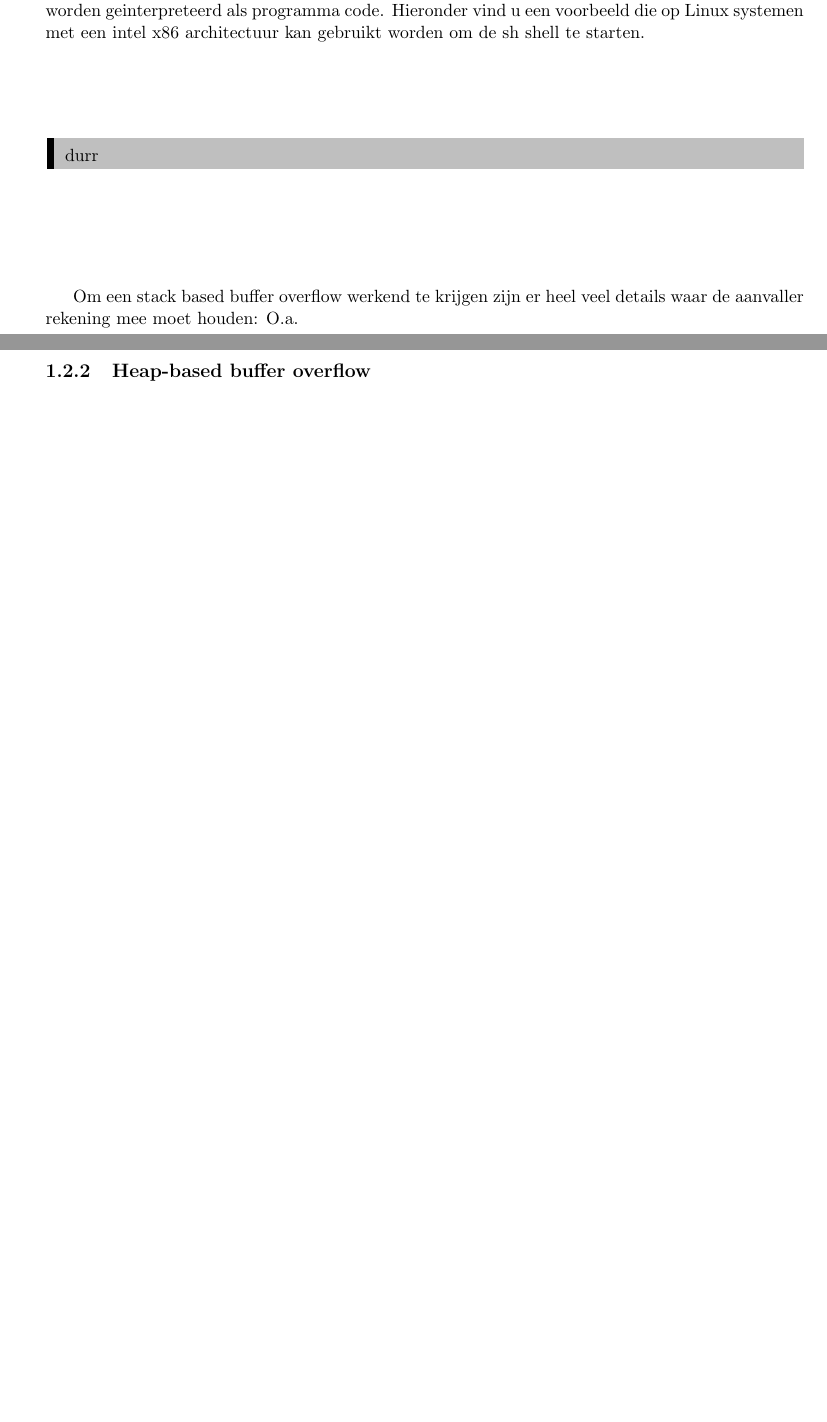
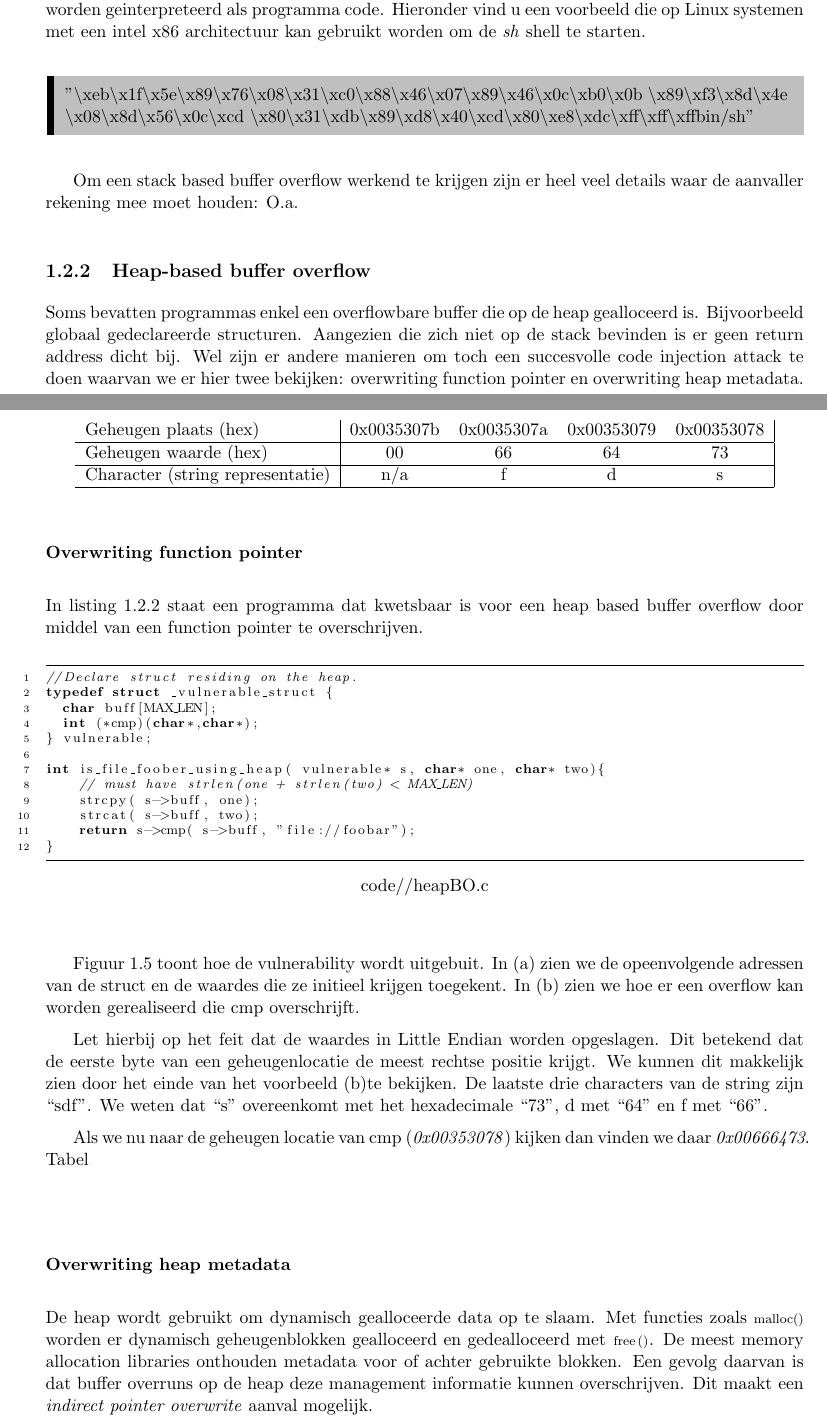
Before and after one commit to KULeuven-CS/OVS, a LaTeX document (chapters/chapter2.tex, which reads code/heapBO.c): two parts of pages 5 and 6 of 6 before the commit and two parts of pages 5 and 6 of 7 after it, joined at a grey line, cut so that both start at the same text, the shorter picture padded with empty space. Compiled offline with pdfLaTeX.

Commit message:
Added heap overflow to chp. 2.

```diff
--- a/chapters/chapter2.tex
+++ b/chapters/chapter2.tex
@@ -86,14 +86,42 @@ In deze figuur wordt de overflow aangeduid. Als er geen bounds check gebeurdt ka
 \end{figure}
 Het voorbeeld dat we in de introductie zagen (zie listing \ref{l:intro}) is een goed voorbeeld van een programma kwetsbaar voor een buffer overflow attack.
 
-Code die vaak wordt gebruikt om te injecteren is het starten van een nieuwe shell. Om dit te doen wordt er zogenaamde shellcode gebruikt. Dit is een string van hexadecimale codes die dan worden geinterpreteerd als programma code. Hieronder vind u een voorbeeld die op Linux systemen met een intel x86 architectuur kan gebruikt worden om de sh shell te starten.
+Code die vaak wordt gebruikt om te injecteren is het starten van een nieuwe shell.
+Om dit te doen wordt er zogenaamde shellcode gebruikt.
+Dit is een string van hexadecimale codes die dan worden geinterpreteerd als programma code.
+Hieronder vind u een voorbeeld die op Linux systemen met een intel x86 architectuur kan gebruikt worden om de \emph{sh} shell te starten.
 
 \begin{blockquote}
-		durr
-	%"xeb\x1f\x5e\x89\x76\x08\x31\xc0\x88\x46\x07\x89\x46\x0c\xb0\x0b\x89\xf3\x8d\x4e\x08\x8d\x56\x0c\xcd\x80\x31\xdb\x89\xd8\x40\xcd\x80\xe8\xdc\xff\xff\xff/bin/sh"
+	"\textbackslash xeb\textbackslash x1f\textbackslash x5e\textbackslash x89\textbackslash x76\textbackslash x08\textbackslash x31\textbackslash xc0\textbackslash x88\textbackslash x46\textbackslash x07\textbackslash x89\textbackslash x46\textbackslash x0c\textbackslash xb0\textbackslash x0b \textbackslash x89\textbackslash xf3\textbackslash x8d\textbackslash x4e \\\textbackslash x08\textbackslash x8d\textbackslash x56\textbackslash x0c\textbackslash xcd \textbackslash x80\textbackslash x31\textbackslash xdb\textbackslash x89\textbackslash xd8\textbackslash x40\textbackslash xcd\textbackslash x80\textbackslash xe8\textbackslash xdc\textbackslash xff\textbackslash xff\textbackslash xffbin/sh"
 \end{blockquote}
 
 Om een stack based buffer overflow werkend te krijgen zijn er heel veel details waar de aanvaller rekening mee moet houden: O.a.
 
 \subsection{Heap-based buffer overflow}
+Soms bevatten programmas enkel een overflowbare buffer die op de heap gealloceerd is.
+Bijvoorbeeld globaal gedeclareerde structuren.
+Aangezien die zich niet op de stack bevinden is er geen return address dicht bij.
+Wel zijn er andere manieren om toch een succesvolle code injection attack te doen waarvan we er hier twee bekijken: overwriting function pointer en overwriting heap metadata.
+\subsubsection{Overwriting function pointer}
+In listing \ref{l:heapBO} staat een programma dat kwetsbaar is voor een heap based buffer overflow door middel van een function pointer te overschrijven.
+\lstinputlisting[style=cstyle, label=l:heapBO]{\codeSrc/heapBO.c}
 
+Figuur \ref{f:heapBO1} toont hoe de vulnerability wordt uitgebuit.
+In (a) zien we de opeenvolgende adressen van de struct en de waardes die ze initieel krijgen toegekent.
+In (b) zien we hoe er een overflow kan worden gerealiseerd die cmp overschrijft.
+
+Let hierbij op het feit dat de waardes in Little Endian worden opgeslagen.
+Dit betekend dat de eerste byte van een geheugenlocatie de meest rechtse positie krijgt.
+We kunnen dit makkelijk zien door het einde van het voorbeeld (b)te bekijken. De laatste drie characters van de string zijn ``sdf''.
+We weten dat ``s'' overeenkomt met het hexadecimale ``73'', d met ``64'' en f met ``66''.
+
+Als we nu naar de geheugen locatie van cmp (\emph{0x00353078}) kijken dan vinden we daar \emph{0x00666473}.
+Tabel
+\begin{table}
+\centering
+\begin{tabular}{l|cccc|}
+		Geheugen plaats (hex) & 0x0035307b & 0x0035307a & 0x00353079 & 0x00353078 \\ \hline
+		Geheugen waarde (hex) & 00 & 66 & 64 & 73 \\ \hline
+		Character (string representatie) & n/a & f & d & s \\ \hline
+\end{tabular}
+\end{table}
@@ -100,3 +133,12 @@ Om een stack based buffer overflow werkend te krijgen zijn er heel veel details
+\label{f:heapBO1}
+\end{figure}
+
+\subsubsection{Overwriting heap metadata}
+De heap wordt gebruikt om dynamisch gealloceerde data op te slaam.
+Met functies zoals \lstinline[style=cstyle]{malloc()} worden er dynamisch geheugenblokken gealloceerd en gedealloceerd met \lstinline[style=cstyle]{free()}.
+De meest memory allocation libraries onthouden metadata voor of achter gebruikte blokken.
+Een gevolg daarvan is dat buffer overruns op de heap deze management informatie kunnen overschrijven.
+Dit maakt een \emph{indirect pointer overwrite} aanval mogelijk.
 \subsection{Return-to-libc attacks}
 \subsection{Data-only attacks}
 \section{Verdedigings voorbeelden}
--- /dev/null
+++ b/code/heapBO.c
@@ -0,0 +1,12 @@
+//Declare struct residing on the heap.
+typedef struct _vulnerable_struct {
+	char buff[MAX_LEN];
+	int (*cmp)(char*,char*);
+} vulnerable;
+
+int is_file_foober_using_heap( vulnerable* s, char* one, char* two){
+		// must have strlen(one + strlen(two) < MAX_LEN)
+		strcpy( s->buff, one);
+		strcat( s->buff, two);
+		return s->cmp( s->buff, "file://foobar");
+}
```
Also changed, not shown: images/heapBO1.png (added), chapters/chapter2.tex (5 more changed lines).
